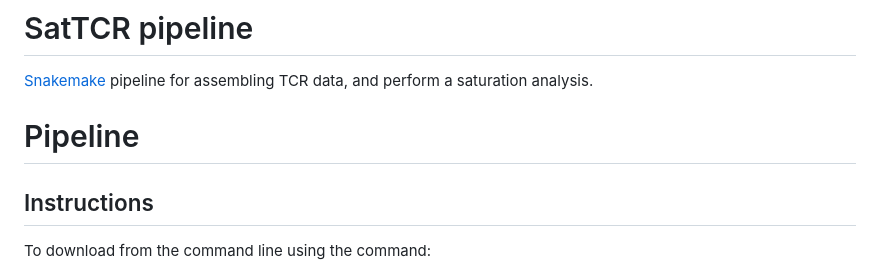
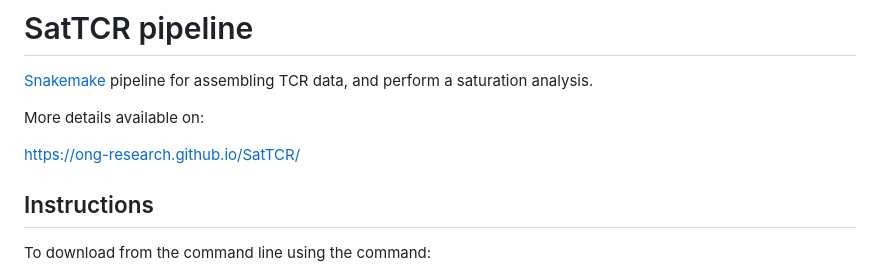
Before and after one commit to Ong-Research/SatTCR, a Markdown page: README.md, the part around the change. Drawn GitHub-style.

```diff
--- a/README.md
+++ b/README.md
@@ -2,7 +2,9 @@
 
 [Snakemake](https://snakemake.readthedocs.io/en/stable/) pipeline for assembling TCR data, and perform a saturation analysis.
 
-# Pipeline
+More details available on:
+
+<https://ong-research.github.io/SatTCR/>
 
 ## Instructions
 
```
